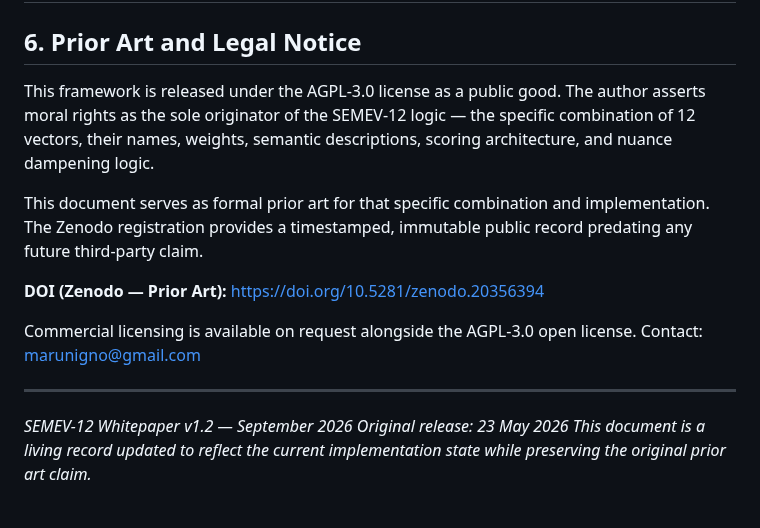
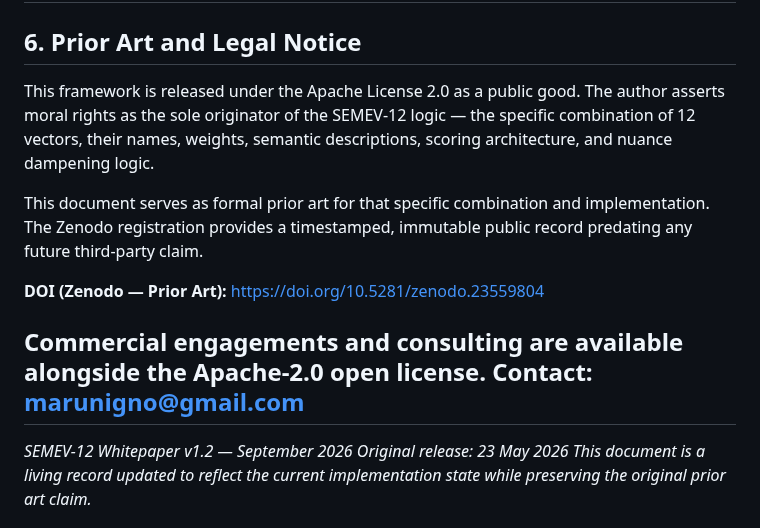
Before and after one commit to marunigno-ship-it/QERRA-v2-classical, a Markdown page: SEMEV-12_Whitepaper.md, the part around the change. Rendered like a GitHub page.

Commit message:
docs: update SEMEV-12 whitepaper to Apache-2.0

```diff
--- a/SEMEV-12_Whitepaper.md
+++ b/SEMEV-12_Whitepaper.md
@@ -123,7 +123,7 @@ QERRA-HSR is implemented in `hsr/qerra_hsr.py` and documented in `HSR-ADR-001-Th
 
 ## 6. Prior Art and Legal Notice
 
-This framework is released under the AGPL-3.0 license as a public good.
+This framework is released under the Apache License 2.0 as a public good.
 The author asserts moral rights as the sole originator of the SEMEV-12
 logic — the specific combination of 12 vectors, their names, weights,
 semantic descriptions, scoring architecture, and nuance dampening logic.
@@ -132,11 +132,10 @@ This document serves as formal prior art for that specific combination
 and implementation. The Zenodo registration provides a timestamped,
 immutable public record predating any future third-party claim.
 
-**DOI (Zenodo — Prior Art):** https://doi.org/10.5281/zenodo.20356394
+**DOI (Zenodo — Prior Art):** https://doi.org/10.5281/zenodo.23559804
 
-Commercial licensing is available on request alongside the AGPL-3.0
+Commercial engagements and consulting are available alongside the Apache-2.0
 open license. Contact: marunigno@gmail.com
-
 ---
 
 *SEMEV-12 Whitepaper v1.2 — September 2026*
```
